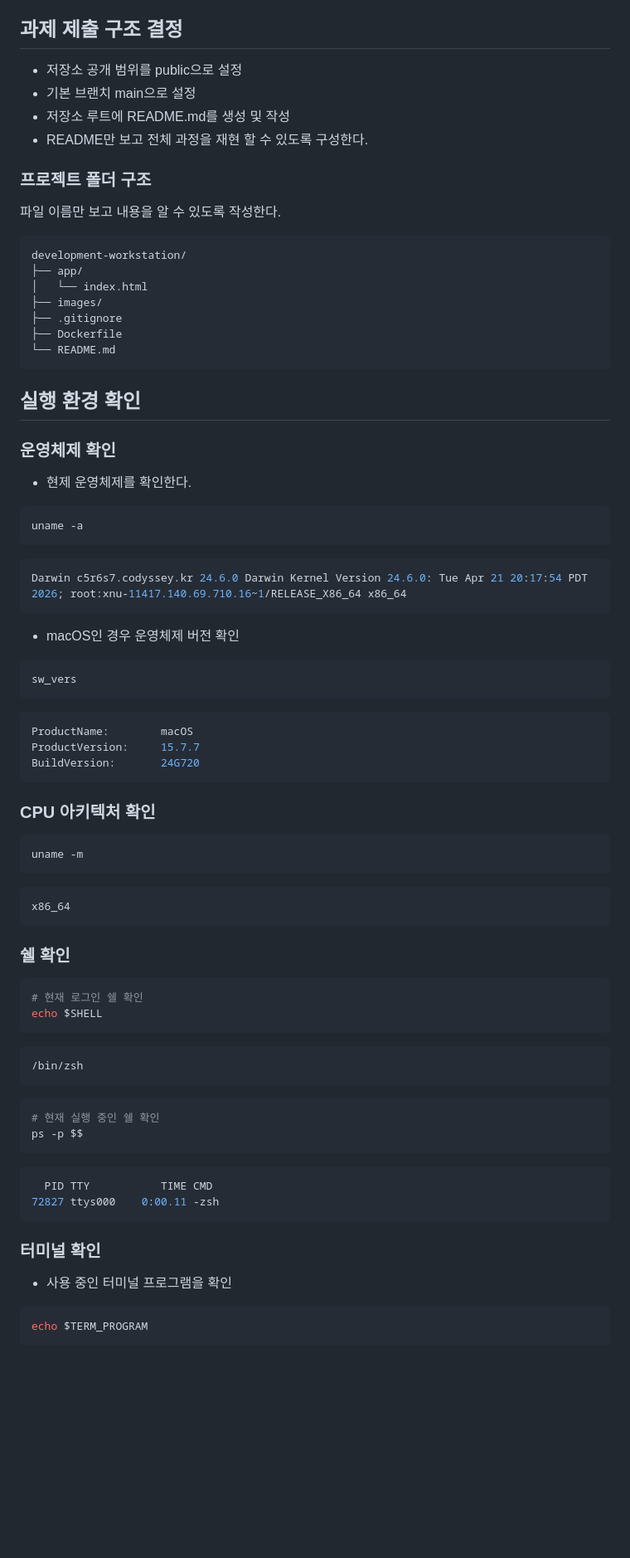
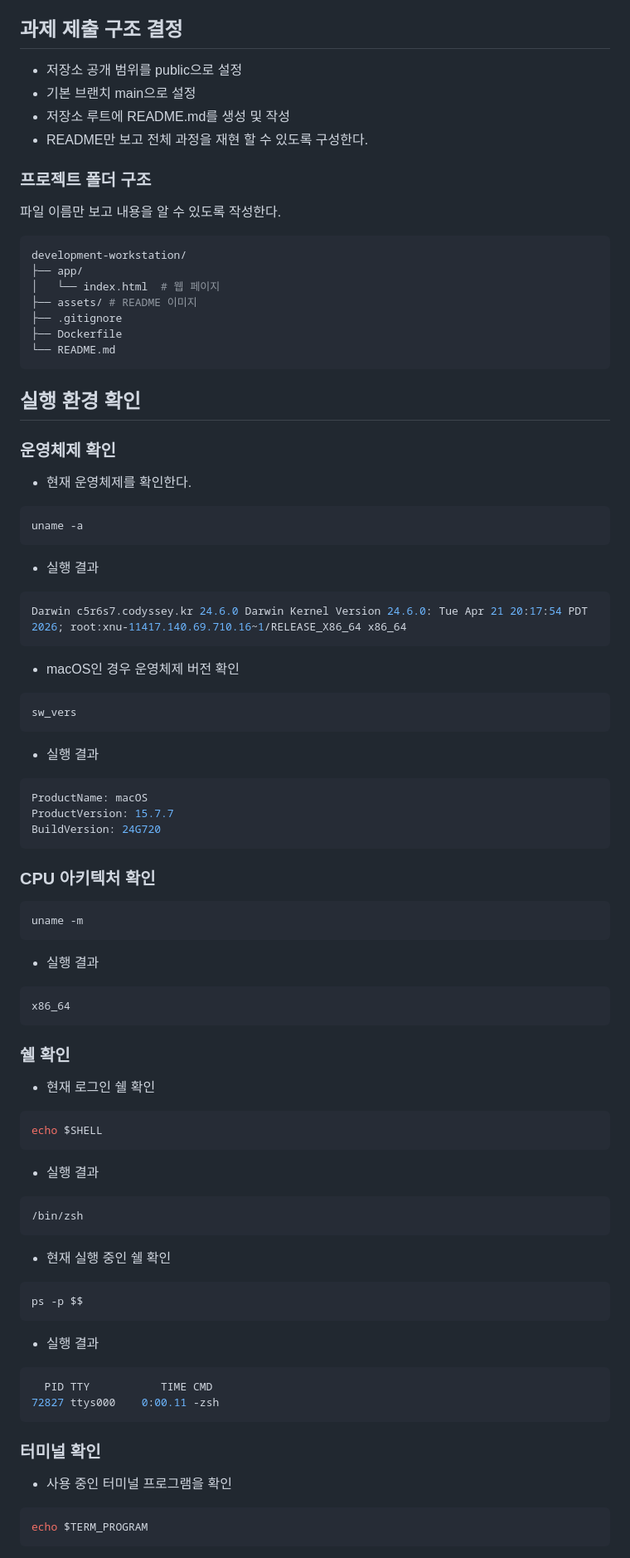
Before and after one commit to ChoiMari/docker-workstation, a Markdown page: README.md, the part around one of its changes. Shown at 83% size. Rendered like a GitHub page; blank space fills up the shorter version.

````diff
--- a/README.md
+++ b/README.md
@@ -57,70 +59,89 @@ Git/GitHub를 이용한 버전 관리와 협업 환경을 직접 구성하고
 - [x] 재현성 점검
 
 ## 과제 제출 구조 결정
+
 * 저장소 공개 범위를 public으로 설정
 * 기본 브랜치 main으로 설정
 * 저장소 루트에 README.md를 생성 및 작성
 * README만 보고 전체 과정을 재현 할 수 있도록 구성한다.
 
 ### 프로젝트 폴더 구조
+
 파일 이름만 보고 내용을 알 수 있도록 작성한다.
-```
+
+```shell
 development-workstation/
 ├── app/
-│   └── index.html
-├── images/
+│   └── index.html  # 웹 페이지
+├── assets/ # README 이미지
 ├── .gitignore
 ├── Dockerfile
 └── README.md
 ```
 
+## 실행 환경 확인
 
-## 실행 환경 확인
 ### 운영체제 확인
-* 현제 운영체제를 확인한다.
+
+* 현재 운영체제를 확인한다.
 
 ```Bash
 uname -a
 ```
+
+* 실행 결과
 
 ```Bash
 Darwin c5r6s7.codyssey.kr 24.6.0 Darwin Kernel Version 24.6.0: Tue Apr 21 20:17:54 PDT 2026; root:xnu-11417.140.69.710.16~1/RELEASE_X86_64 x86_64
 ```
 
 * macOS인 경우 운영체제 버전 확인
+
 ```Bash
 sw_vers
 ```
 
+* 실행 결과
+
 ```Bash
-ProductName:		macOS
-ProductVersion:		15.7.7
-BuildVersion:		24G720
+ProductName: macOS
+ProductVersion: 15.7.7
+BuildVersion: 24G720
 ```
 
 ### CPU 아키텍처 확인
+
 ```Bash
 uname -m
 ```
+
+* 실행 결과
 
 ```Bash
 x86_64
 ```
 
 ### 쉘 확인
+
+* 현재 로그인 쉘 확인
+
 ```Bash
-# 현재 로그인 쉘 확인
 echo $SHELL
 ```
+
+* 실행 결과
 
 ```Bash
 /bin/zsh
 ```
 
+* 현재 실행 중인 쉘 확인
+
 ```Bash
-# 현재 실행 중인 쉘 확인
 ps -p $$
 ```
+
+* 실행 결과
 
 ```Bash
   PID TTY           TIME CMD
@@ -128,7 +149,9 @@ ps -p $$
 ```
 
 ### 터미널 확인
+
 * 사용 중인 터미널 프로그램을 확인
+
 ```Bash
 echo $TERM_PROGRAM
 ```
````
Also changed, not shown: other parts of README.md (+17 -10 lines).
